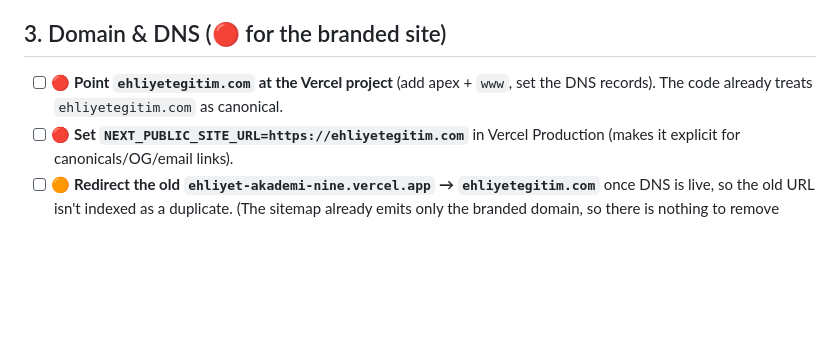
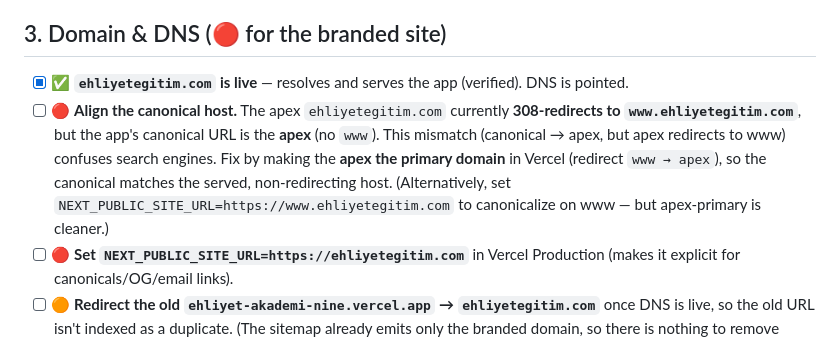
Before and after one commit to emredogan-cloud/ehliyet-akademi, a Markdown page: OWNER_ACTIONS_BEFORE_PUBLIC_LAUNCH.md, the part around the change. Drawn GitHub-style; blank space fills up the shorter version.

```diff
--- a/OWNER_ACTIONS_BEFORE_PUBLIC_LAUNCH.md
+++ b/OWNER_ACTIONS_BEFORE_PUBLIC_LAUNCH.md
@@ -45,8 +45,13 @@ Priority: 🔴 before opening registration/taking money · 🟠 at/around launch
 
 ## 3. Domain & DNS (🔴 for the branded site)
 
-- [ ] 🔴 **Point `ehliyetegitim.com` at the Vercel project** (add apex + `www`, set the DNS records).
-      The code already treats `ehliyetegitim.com` as canonical.
+- [x] ✅ **`ehliyetegitim.com` is live** — resolves and serves the app (verified). DNS is pointed.
+- [ ] 🔴 **Align the canonical host.** The apex `ehliyetegitim.com` currently **308-redirects to
+      `www.ehliyetegitim.com`**, but the app's canonical URL is the **apex** (no `www`). This mismatch
+      (canonical → apex, but apex redirects to www) confuses search engines. Fix by making the **apex
+      the primary domain** in Vercel (redirect `www → apex`), so the canonical matches the served,
+      non-redirecting host. (Alternatively, set `NEXT_PUBLIC_SITE_URL=https://www.ehliyetegitim.com`
+      to canonicalize on www — but apex-primary is cleaner.)
 - [ ] 🔴 **Set `NEXT_PUBLIC_SITE_URL=https://ehliyetegitim.com`** in Vercel Production (makes it
       explicit for canonicals/OG/email links).
 - [ ] 🟠 **Redirect the old `ehliyet-akademi-nine.vercel.app` → `ehliyetegitim.com`** once DNS is
```
Also changed, not shown: RELEASE_BLOCKER_RESOLUTION_REPORT.md (added, +147 -0 lines).
